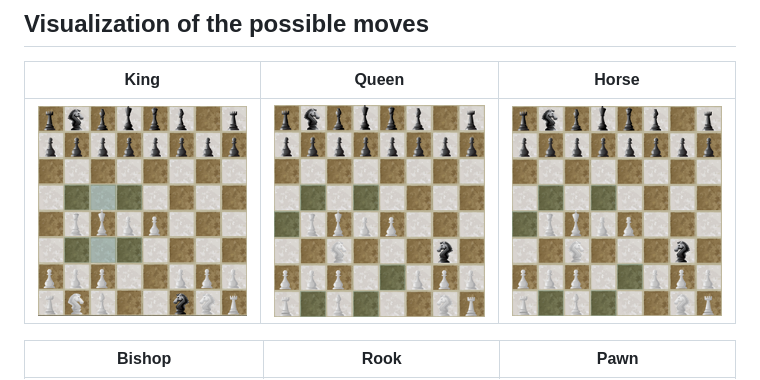
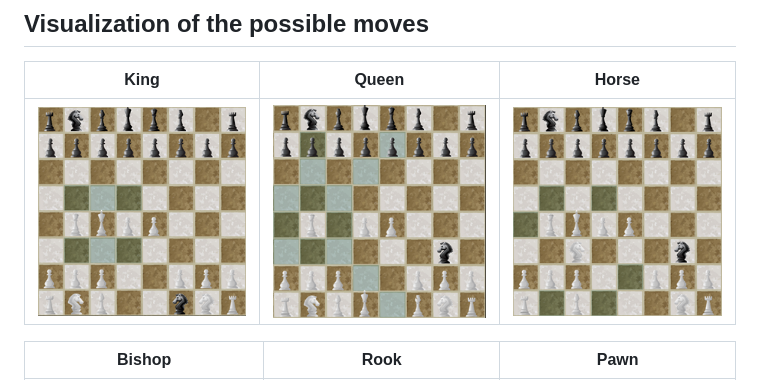
Before and after one commit to Rikveet/Chess, a Markdown page: Readme.md, the part around the change. Drawn GitHub-style.

```diff
--- a/Readme.md
+++ b/Readme.md
@@ -17,7 +17,7 @@ Special moves that can take place are en peasant, castling and piece promotion.
 
 | King                         | Queen                         | Horse                         |
 |------------------------------|-------------------------------|-------------------------------|
-| ![img.png](content/king.png) | ![img.png](content/horse.png) | ![img.png](content/horse.png) |
+| ![img.png](content/king.png) | ![img.png](content/queen.png) | ![img.png](content/horse.png) |
 
 | Bishop                         | Rook                         | Pawn                         |
 |--------------------------------|------------------------------|------------------------------|
```
